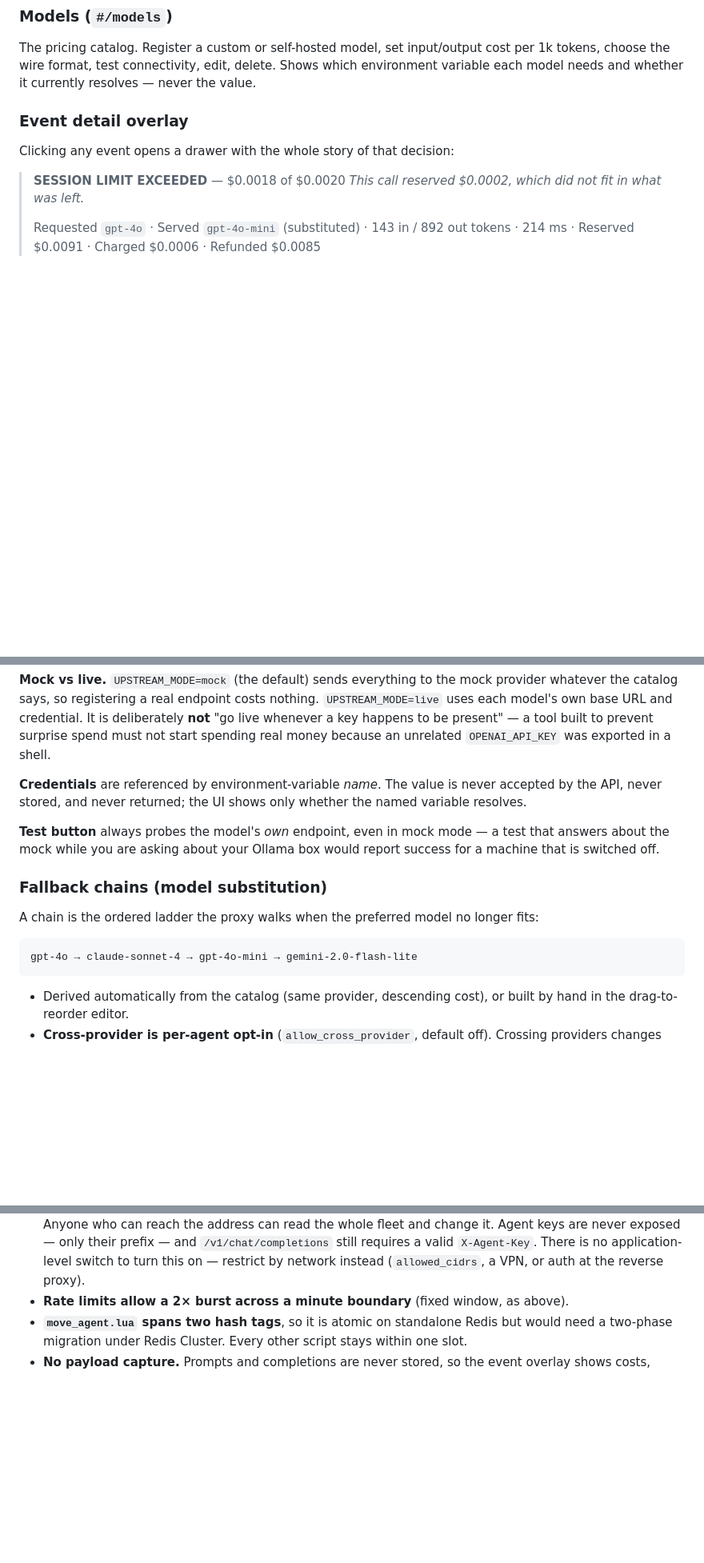
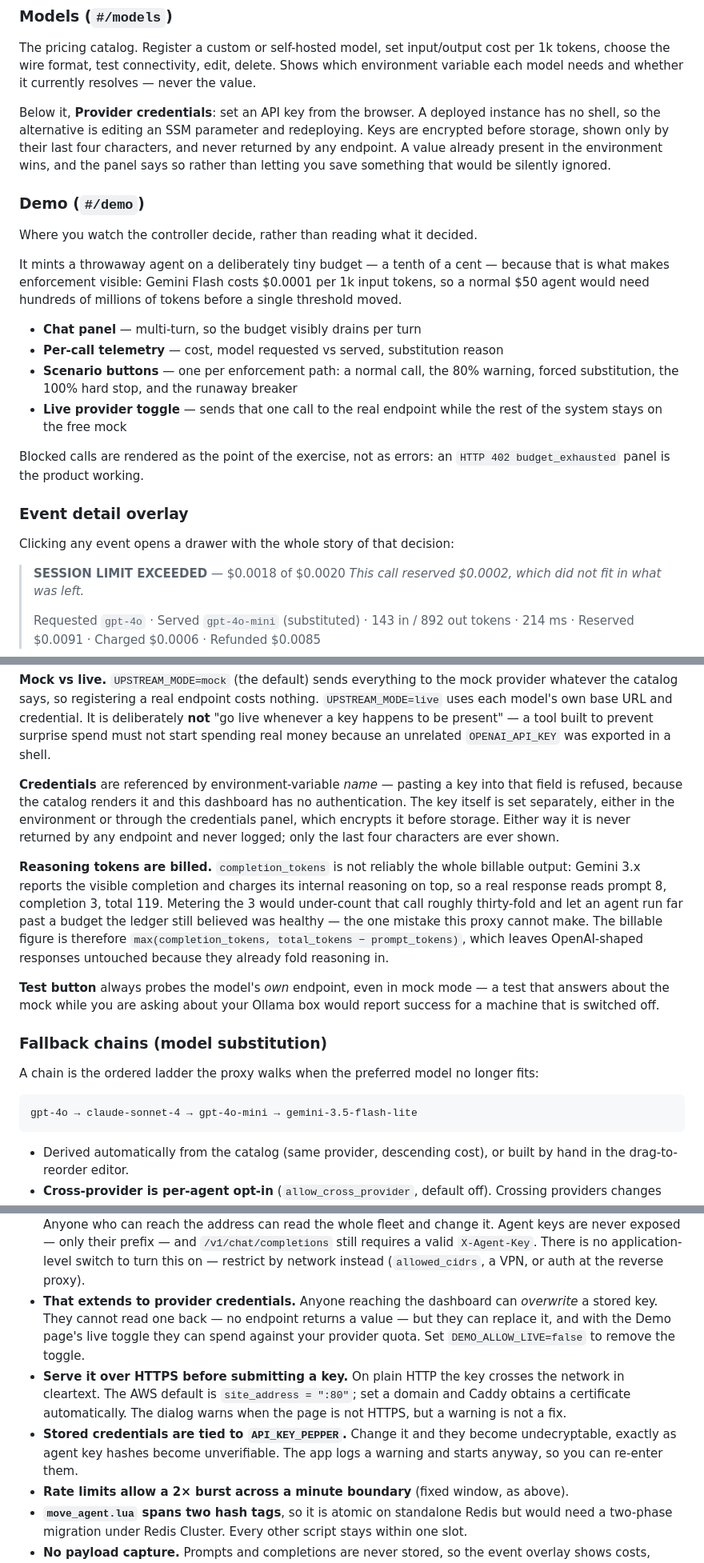
Before and after one commit to GaneshArihanth/aivar, a Markdown page: README.md, 3 parts joined by grey strips. Shown at 80% size. Rendered like a GitHub page; blank space fills up the shorter version.

````diff
--- a/README.md
+++ b/README.md
@@ -247,6 +282,32 @@ The pricing catalog. Register a custom or self-hosted model, set input/output
 cost per 1k tokens, choose the wire format, test connectivity, edit, delete.
 Shows which environment variable each model needs and whether it currently
 resolves — never the value.
+
+Below it, **Provider credentials**: set an API key from the browser. A deployed
+instance has no shell, so the alternative is editing an SSM parameter and
+redeploying. Keys are encrypted before storage, shown only by their last four
+characters, and never returned by any endpoint. A value already present in the
+environment wins, and the panel says so rather than letting you save something
+that would be silently ignored.
+
+### Demo (`#/demo`)
+
+Where you watch the controller decide, rather than reading what it decided.
+
+It mints a throwaway agent on a deliberately tiny budget — a tenth of a cent —
+because that is what makes enforcement visible: Gemini Flash costs $0.0001 per
+1k input tokens, so a normal $50 agent would need hundreds of millions of
+tokens before a single threshold moved.
+
+- **Chat panel** — multi-turn, so the budget visibly drains per turn
+- **Per-call telemetry** — cost, model requested vs served, substitution reason
+- **Scenario buttons** — one per enforcement path: a normal call, the 80%
+  warning, forced substitution, the 100% hard stop, and the runaway breaker
+- **Live provider toggle** — sends that one call to the real endpoint while the
+  rest of the system stays on the free mock
+
+Blocked calls are rendered as the point of the exercise, not as errors: an
+`HTTP 402 budget_exhausted` panel is the product working.
 
 ### Event detail overlay
 
@@ -343,9 +404,21 @@ It is deliberately **not** "go live whenever a key happens to be present" — a
 tool built to prevent surprise spend must not start spending real money because
 an unrelated `OPENAI_API_KEY` was exported in a shell.
 
-**Credentials** are referenced by environment-variable *name*. The value is
-never accepted by the API, never stored, and never returned; the UI shows only
-whether the named variable resolves.
+**Credentials** are referenced by environment-variable *name* — pasting a key
+into that field is refused, because the catalog renders it and this dashboard
+has no authentication. The key itself is set separately, either in the
+environment or through the credentials panel, which encrypts it before storage.
+Either way it is never returned by any endpoint and never logged; only the last
+four characters are ever shown.
+
+**Reasoning tokens are billed.** `completion_tokens` is not reliably the whole
+billable output: Gemini 3.x reports the visible completion and charges its
+internal reasoning on top, so a real response reads prompt 8, completion 3,
+total 119. Metering the 3 would under-count that call roughly thirty-fold and
+let an agent run far past a budget the ledger still believed was healthy — the
+one mistake this proxy cannot make. The billable figure is therefore
+`max(completion_tokens, total_tokens − prompt_tokens)`, which leaves
+OpenAI-shaped responses untouched because they already fold reasoning in.
 
 **Test button** always probes the model's *own* endpoint, even in mock mode —
 a test that answers about the mock while you are asking about your Ollama box
@@ -357,7 +430,7 @@ A chain is the ordered ladder the proxy walks when the preferred model no
 longer fits:
 
 ```
-gpt-4o → claude-sonnet-4 → gpt-4o-mini → gemini-2.0-flash-lite
+gpt-4o → claude-sonnet-4 → gpt-4o-mini → gemini-3.5-flash-lite
 ```
 
 - Derived automatically from the catalog (same provider, descending cost), or
@@ -928,6 +1024,18 @@ plane should not need, or a bundler. Static assets are served with
   and `/v1/chat/completions` still requires a valid `X-Agent-Key`.
   There is no application-level switch to turn this on — restrict by network
   instead (`allowed_cidrs`, a VPN, or auth at the reverse proxy).
+- **That extends to provider credentials.** Anyone reaching the dashboard can
+  *overwrite* a stored key. They cannot read one back — no endpoint returns a
+  value — but they can replace it, and with the Demo page's live toggle they can
+  spend against your provider quota. Set `DEMO_ALLOW_LIVE=false` to remove the
+  toggle.
+- **Serve it over HTTPS before submitting a key.** On plain HTTP the key crosses
+  the network in cleartext. The AWS default is `site_address = ":80"`; set a
+  domain and Caddy obtains a certificate automatically. The dialog warns when
+  the page is not HTTPS, but a warning is not a fix.
+- **Stored credentials are tied to `API_KEY_PEPPER`.** Change it and they become
+  undecryptable, exactly as agent key hashes become unverifiable. The app logs a
+  warning and starts anyway, so you can re-enter them.
 - **Rate limits allow a 2× burst across a minute boundary** (fixed window, as
   above).
 - **`move_agent.lua` spans two hash tags**, so it is atomic on standalone Redis
````
Also changed, not shown: other parts of README.md (+68 -10 lines).
